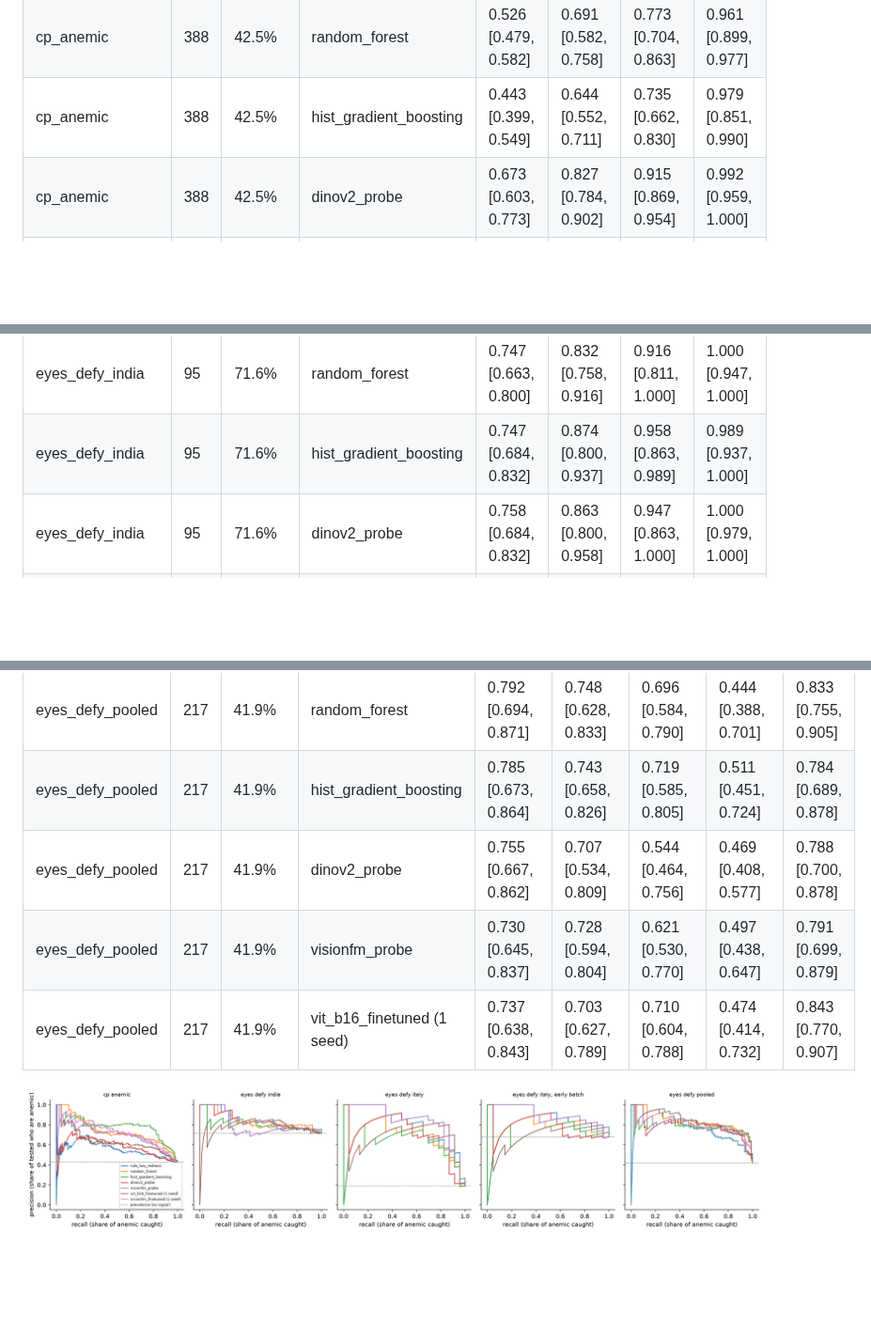
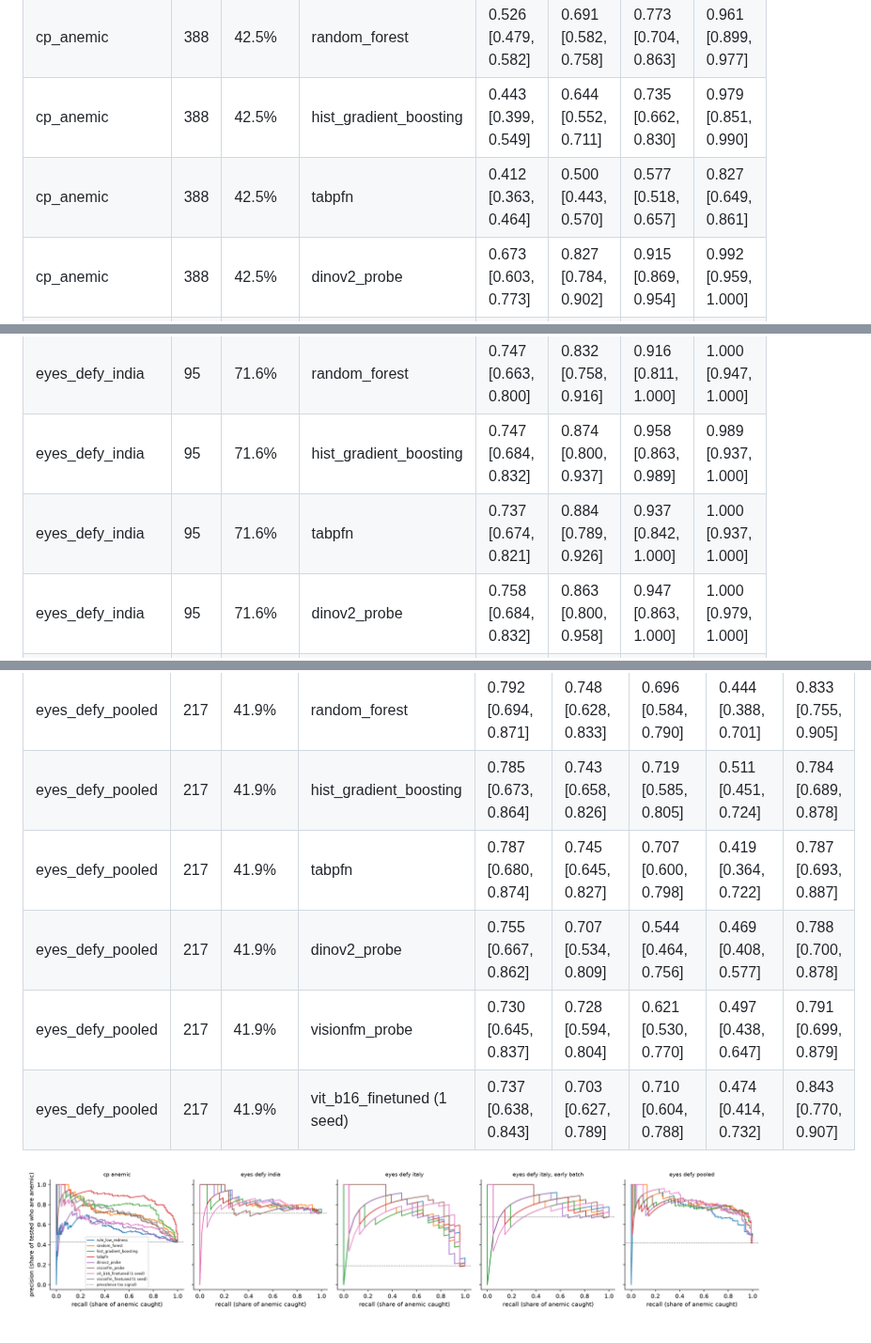
Before and after one commit to Mariaakhtar0035/iris-anemia-screening, a Markdown page: reports/clinical_eyelid.md, 3 parts joined by grey strips. Shown at 94% size. GitHub-like rendering; pictures changed too: reports/figures/clinical_pr_curves.png; blank space fills up the shorter version.

Commit message:
Clinic view with TabPFN
Co-Authored-By: Claude Opus 5.5 <noreply@anthropic.com>

```diff
--- a/reports/clinical_eyelid.md
+++ b/reports/clinical_eyelid.md
@@ -11,6 +11,7 @@ How to read it: a clinic picks how many anemic people it can afford to miss. **T
 | cp_anemic | 388 | 42.5% | rule_low_redness | 0.675 [0.626, 0.753] | 0.807 [0.760, 0.897] | 0.920 [0.850, 0.972] | 1.000 [0.985, 1.000] |
 | cp_anemic | 388 | 42.5% | random_forest | 0.526 [0.479, 0.582] | 0.691 [0.582, 0.758] | 0.773 [0.704, 0.863] | 0.961 [0.899, 0.977] |
 | cp_anemic | 388 | 42.5% | hist_gradient_boosting | 0.443 [0.399, 0.549] | 0.644 [0.552, 0.711] | 0.735 [0.662, 0.830] | 0.979 [0.851, 0.990] |
+| cp_anemic | 388 | 42.5% | tabpfn | 0.412 [0.363, 0.464] | 0.500 [0.443, 0.570] | 0.577 [0.518, 0.657] | 0.827 [0.649, 0.861] |
 | cp_anemic | 388 | 42.5% | dinov2_probe | 0.673 [0.603, 0.773] | 0.827 [0.784, 0.902] | 0.915 [0.869, 0.954] | 0.992 [0.959, 1.000] |
 | cp_anemic | 388 | 42.5% | visionfm_probe | 0.564 [0.505, 0.655] | 0.742 [0.662, 0.843] | 0.892 [0.768, 0.928] | 0.982 [0.923, 0.992] |
 | cp_anemic | 388 | 42.5% | vit_b16_finetuned (1 seed) | 0.595 [0.546, 0.662] | 0.776 [0.665, 0.838] | 0.879 [0.791, 0.948] | 0.979 [0.954, 0.992] |
@@ -18,6 +19,7 @@ How to read it: a clinic picks how many anemic people it can afford to miss. **T
 | eyes_defy_india | 95 | 71.6% | rule_low_redness | 0.800 [0.694, 0.832] | 0.874 [0.800, 0.926] | 0.947 [0.853, 0.968] | 0.947 [0.895, 0.989] |
 | eyes_defy_india | 95 | 71.6% | random_forest | 0.747 [0.663, 0.800] | 0.832 [0.758, 0.916] | 0.916 [0.811, 1.000] | 1.000 [0.947, 1.000] |
 | eyes_defy_india | 95 | 71.6% | hist_gradient_boosting | 0.747 [0.684, 0.832] | 0.874 [0.800, 0.937] | 0.958 [0.863, 0.989] | 0.989 [0.937, 1.000] |
+| eyes_defy_india | 95 | 71.6% | tabpfn | 0.737 [0.674, 0.821] | 0.884 [0.789, 0.926] | 0.937 [0.842, 1.000] | 1.000 [0.937, 1.000] |
 | eyes_defy_india | 95 | 71.6% | dinov2_probe | 0.758 [0.684, 0.832] | 0.863 [0.800, 0.958] | 0.947 [0.863, 1.000] | 1.000 [0.979, 1.000] |
 | eyes_defy_india | 95 | 71.6% | visionfm_probe | 0.779 [0.705, 0.832] | 0.874 [0.789, 0.926] | 0.905 [0.853, 1.000] | 1.000 [0.926, 1.000] |
 | eyes_defy_india | 95 | 71.6% | vit_b16_finetuned (1 seed) | 0.832 [0.663, 0.832] | 0.874 [0.789, 0.947] | 0.958 [0.853, 1.000] | 1.000 [0.958, 1.000] |
@@ -72,6 +81,7 @@ How to read it: a clinic picks how many anemic people it can afford to miss. **T
 | eyes_defy_pooled | 217 | 41.9% | rule_low_redness | 0.673 [0.568, 0.762] | 0.599 [0.487, 0.718] | 0.534 [0.444, 0.662] | 0.503 [0.435, 0.580] | 0.767 [0.676, 0.859] |
 | eyes_defy_pooled | 217 | 41.9% | random_forest | 0.792 [0.694, 0.871] | 0.748 [0.628, 0.833] | 0.696 [0.584, 0.790] | 0.444 [0.388, 0.701] | 0.833 [0.755, 0.905] |
 | eyes_defy_pooled | 217 | 41.9% | hist_gradient_boosting | 0.785 [0.673, 0.864] | 0.743 [0.658, 0.826] | 0.719 [0.585, 0.805] | 0.511 [0.451, 0.724] | 0.784 [0.689, 0.878] |
+| eyes_defy_pooled | 217 | 41.9% | tabpfn | 0.787 [0.680, 0.874] | 0.745 [0.645, 0.827] | 0.707 [0.600, 0.798] | 0.419 [0.364, 0.722] | 0.787 [0.693, 0.887] |
 | eyes_defy_pooled | 217 | 41.9% | dinov2_probe | 0.755 [0.667, 0.862] | 0.707 [0.534, 0.809] | 0.544 [0.464, 0.756] | 0.469 [0.408, 0.577] | 0.788 [0.700, 0.878] |
 | eyes_defy_pooled | 217 | 41.9% | visionfm_probe | 0.730 [0.645, 0.837] | 0.728 [0.594, 0.804] | 0.621 [0.530, 0.770] | 0.497 [0.438, 0.647] | 0.791 [0.699, 0.879] |
 | eyes_defy_pooled | 217 | 41.9% | vit_b16_finetuned (1 seed) | 0.737 [0.638, 0.843] | 0.703 [0.627, 0.789] | 0.710 [0.604, 0.788] | 0.474 [0.414, 0.732] | 0.843 [0.770, 0.907] |
```
Also changed, not shown: other parts of reports/clinical_eyelid.md (+7 -0 lines).
